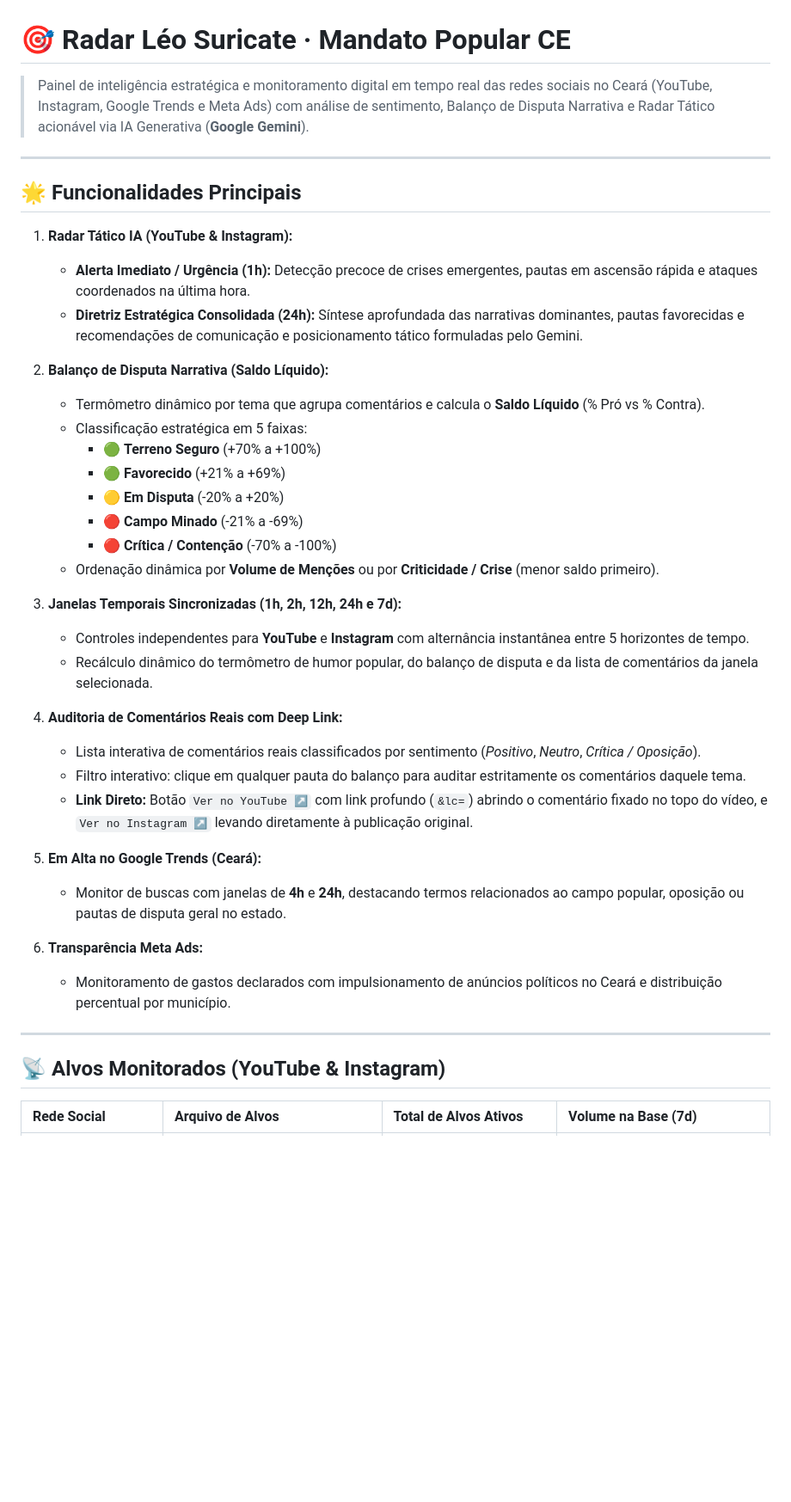
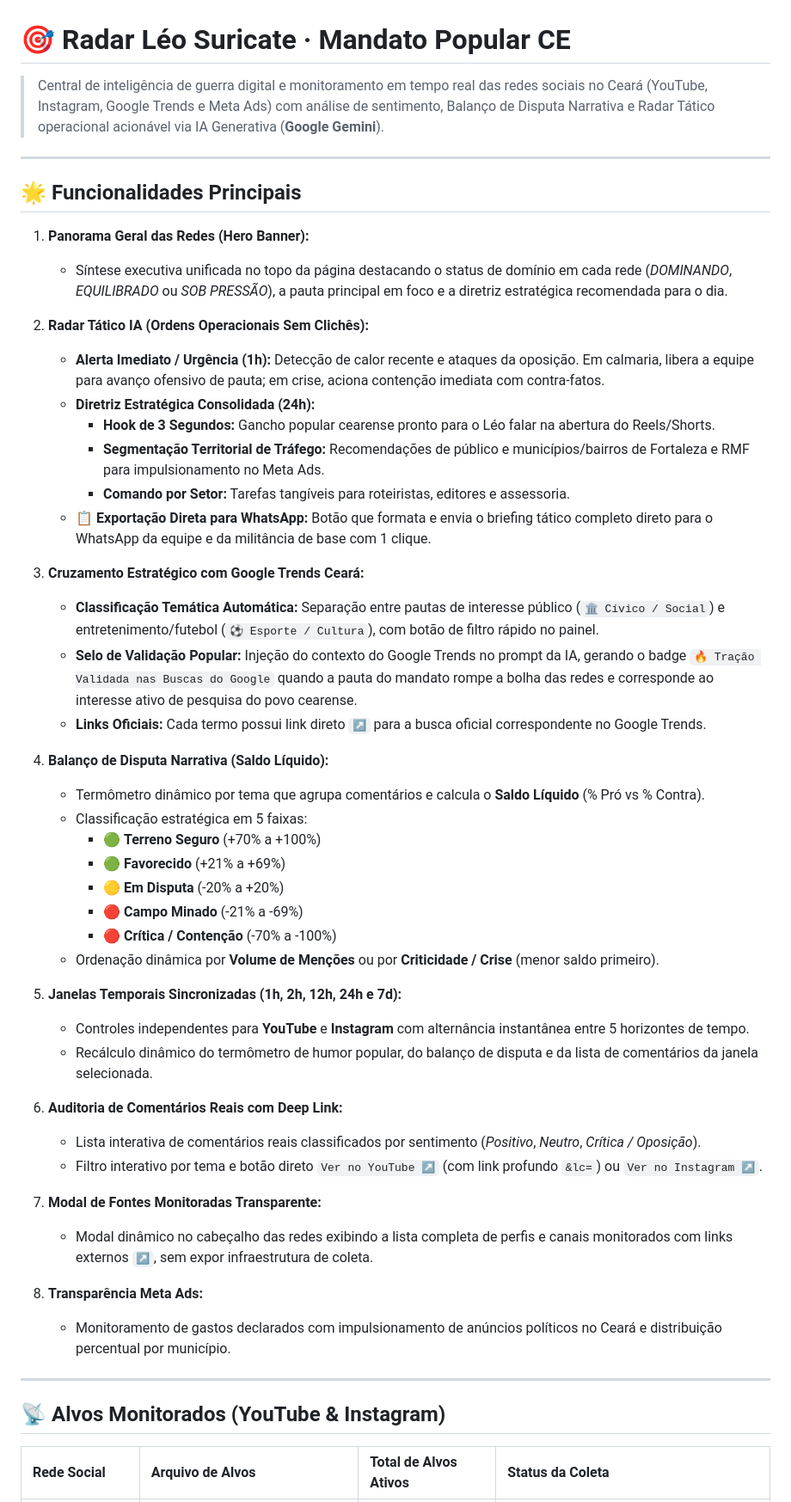
Before and after one commit to emanoeltadeu/radar-ceara, a Markdown page: README.md, the part around one of its changes. Shown at 86% size. GitHub-like rendering; blank space fills up the shorter version.

Commit message:
docs: atualiza readme com panorama geral, cruzamento trends, novo prompt operacional e pausa de hashtags

```diff
--- a/README.md
+++ b/README.md
@@ -1,16 +1,28 @@
 # 🎯 Radar Léo Suricate · Mandato Popular CE
 
-> Painel de inteligência estratégica e monitoramento digital em tempo real das redes sociais no Ceará (YouTube, Instagram, Google Trends e Meta Ads) com análise de sentimento, Balanço de Disputa Narrativa e Radar Tático acionável via IA Generativa (**Google Gemini**).
+> Central de inteligência de guerra digital e monitoramento em tempo real das redes sociais no Ceará (YouTube, Instagram, Google Trends e Meta Ads) com análise de sentimento, Balanço de Disputa Narrativa e Radar Tático operacional acionável via IA Generativa (**Google Gemini**).
 
 ---
 
 ## 🌟 Funcionalidades Principais
 
-1. **Radar Tático IA (YouTube & Instagram):**
-   - **Alerta Imediato / Urgência (1h):** Detecção precoce de crises emergentes, pautas em ascensão rápida e ataques coordenados na última hora.
-   - **Diretriz Estratégica Consolidada (24h):** Síntese aprofundada das narrativas dominantes, pautas favorecidas e recomendações de comunicação e posicionamento tático formuladas pelo Gemini.
+1. **Panorama Geral das Redes (Hero Banner):**
+   - Síntese executiva unificada no topo da página destacando o status de domínio em cada rede (*DOMINANDO*, *EQUILIBRADO* ou *SOB PRESSÃO*), a pauta principal em foco e a diretriz estratégica recomendada para o dia.
 
-2. **Balanço de Disputa Narrativa (Saldo Líquido):**
+2. **Radar Tático IA (Ordens Operacionais Sem Clichês):**
+   - **Alerta Imediato / Urgência (1h):** Detecção de calor recente e ataques da oposição. Em calmaria, libera a equipe para avanço ofensivo de pauta; em crise, aciona contenção imediata com contra-fatos.
+   - **Diretriz Estratégica Consolidada (24h):**
+     - **Hook de 3 Segundos:** Gancho popular cearense pronto para o Léo falar na abertura do Reels/Shorts.
+     - **Segmentação Territorial de Tráfego:** Recomendações de público e municípios/bairros de Fortaleza e RMF para impulsionamento no Meta Ads.
+     - **Comando por Setor:** Tarefas tangíveis para roteiristas, editores e assessoria.
+   - **📋 Exportação Direta para WhatsApp:** Botão que formata e envia o briefing tático completo direto para o WhatsApp da equipe e da militância de base com 1 clique.
+
+3. **Cruzamento Estratégico com Google Trends Ceará:**
+   - **Classificação Temática Automática:** Separação entre pautas de interesse público (`🏛️ Cívico / Social`) e entretenimento/futebol (`⚽ Esporte / Cultura`), com botão de filtro rápido no painel.
+   - **Selo de Validação Popular:** Injeção do contexto do Google Trends no prompt da IA, gerando o badge `🔥 Tração Validada nas Buscas do Google` quando a pauta do mandato rompe a bolha das redes e corresponde ao interesse ativo de pesquisa do povo cearense.
+   - **Links Oficiais:** Cada termo possui link direto `↗` para a busca oficial correspondente no Google Trends.
+
+4. **Balanço de Disputa Narrativa (Saldo Líquido):**
    - Termômetro dinâmico por tema que agrupa comentários e calcula o **Saldo Líquido** (% Pró vs % Contra).
    - Classificação estratégica em 5 faixas:
      - 🟢 **Terreno Seguro** (+70% a +100%)
@@ -20,24 +32,23 @@
      - 🔴 **Crítica / Contenção** (-70% a -100%)
    - Ordenação dinâmica por **Volume de Menções** ou por **Criticidade / Crise** (menor saldo primeiro).
 
-3. **Janelas Temporais Sincronizadas (1h, 2h, 12h, 24h e 7d):**
+5. **Janelas Temporais Sincronizadas (1h, 2h, 12h, 24h e 7d):**
    - Controles independentes para **YouTube** e **Instagram** com alternância instantânea entre 5 horizontes de tempo.
    - Recálculo dinâmico do termômetro de humor popular, do balanço de disputa e da lista de comentários da janela selecionada.
 
-4. **Auditoria de Comentários Reais com Deep Link:**
+6. **Auditoria de Comentários Reais com Deep Link:**
    - Lista interativa de comentários reais classificados por sentimento (*Positivo*, *Neutro*, *Crítica / Oposição*).
-   - Filtro interativo: clique em qualquer pauta do balanço para auditar estritamente os comentários daquele tema.
-   - **Link Direto:** Botão `Ver no YouTube ↗` com link profundo (`&lc=`) abrindo o comentário fixado no topo do vídeo, e `Ver no Instagram ↗` levando diretamente à publicação original.
+   - Filtro interativo por tema e botão direto `Ver no YouTube ↗` (com link profundo `&lc=`) ou `Ver no Instagram ↗`.
 
-5. **Em Alta no Google Trends (Ceará):**
-   - Monitor de buscas com janelas de **4h** e **24h**, destacando termos relacionados ao campo popular, oposição ou pautas de disputa geral no estado.
+7. **Modal de Fontes Monitoradas Transparente:**
+   - Modal dinâmico no cabeçalho das redes exibindo a lista completa de perfis e canais monitorados com links externos `↗`, sem expor infraestrutura de coleta.
 
-6. **Transparência Meta Ads:**
+8. **Transparência Meta Ads:**
    - Monitoramento de gastos declarados com impulsionamento de anúncios políticos no Ceará e distribuição percentual por município.
 
 ---
 
 ## 📡 Alvos Monitorados (YouTube & Instagram)
 
-| Rede Social | Arquivo de Alvos | Total de Alvos Ativos | Volume na Base (7d) |
+| Rede Social | Arquivo de Alvos | Total de Alvos Ativos | Status da Coleta |
 | :--- | :--- | :--- | :--- |
```
Also changed, not shown: other parts of README.md (+31 -24 lines).
